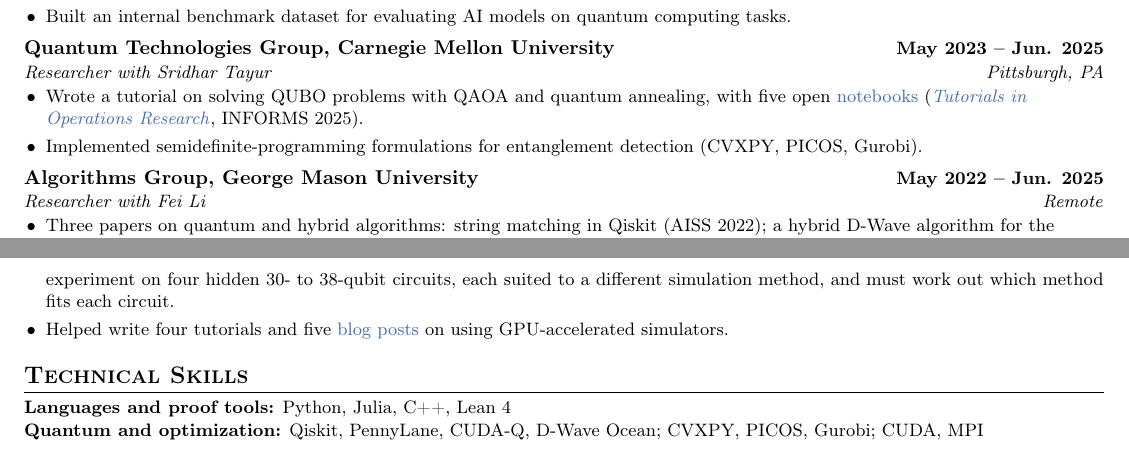
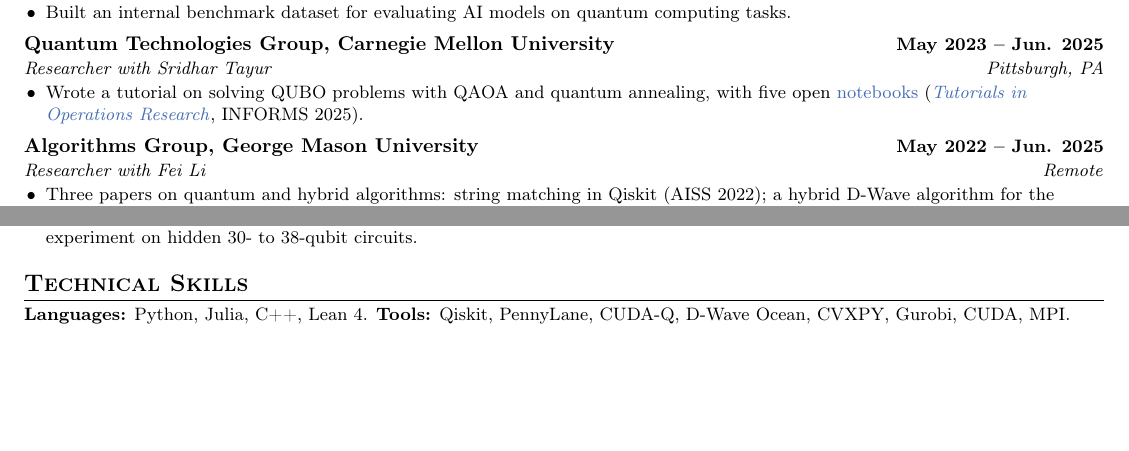
Before and after one commit to arulrhikm/arulrhikm.github.io, a LaTeX CV (arul_rhik_mazumder_cv.tex): two parts of pages 1 and 3 of 3 before the commit and two parts of pages 1 and 2 of 2 after it, joined at a grey line, cut so that both start at the same text, the shorter picture padded with empty space. Compiled offline with pdfLaTeX.

Commit message:
CV: trim to two pages
Co-Authored-By: Claude Opus 5.5 <noreply@anthropic.com>

```diff
--- a/arul_rhik_mazumder_cv.tex
+++ b/arul_rhik_mazumder_cv.tex
@@ -30,7 +30,7 @@
 \titlespacing*{\subsection}{0pt}{2pt}{1pt}
 
 % Compact lists
-\setlist[itemize]{leftmargin=1.1em, itemsep=3pt, parsep=0pt, topsep=1pt, partopsep=0pt}
+\setlist[itemize]{leftmargin=1.1em, itemsep=1.5pt, parsep=0pt, topsep=1pt, partopsep=0pt}
 \setlist[enumerate]{leftmargin=1.4em, itemsep=0.5pt, parsep=0pt, topsep=1pt, partopsep=0pt}
 
 % Entry heading: name and dates on line 1, role and place on line 2
@@ -114,7 +114,6 @@ algorithms beat classical ones.
 \begin{itemize}\small
   \item Wrote a tutorial on solving QUBO problems with QAOA and quantum annealing, with five open
   \href{https://github.com/arulrhikm/Solving-QUBOs-on-Quantum-Computers}{notebooks} (\href{https://pubsonline.informs.org/doi/abs/10.1287/educ.2025.0288}{\textit{Tutorials in Operations Research}}, INFORMS 2025).
-  \item Implemented semidefinite-programming formulations for entanglement detection (CVXPY, PICOS, Gurobi).
 \end{itemize}
 
 \entry{Algorithms Group, George Mason University}{May 2022 -- Jun. 2025}{Researcher with Fei Li}{Remote}
@@ -208,16 +206,13 @@ algorithms beat classical ones.
 \begin{itemize}\small
   \item Run hackathon tracks with Duke, Yale and Stanford, mostly for first- and second-year undergraduates
   (30--40 students in person and hundreds online per event). Built the Duke track from scratch: teams estimate
-  echo signals from Google's Quantum Echoes experiment on four hidden 30- to 38-qubit circuits, each suited to a
-  different simulation method, and must work out which method fits each circuit.
-  \item Helped write four tutorials and five \href{https://www.bluequbit.io/blog/quantum-advantage-inside-peaked-circuits}{blog posts} on using GPU-accelerated simulators.
+  echo signals from Google's Quantum Echoes experiment on hidden 30- to 38-qubit circuits.
 \end{itemize}
 
 %----------SKILLS----------
 \section{Technical Skills}
 \small
-\textbf{Languages and proof tools:} Python, Julia, C++, Lean 4\\
-\textbf{Quantum and optimization:} Qiskit, PennyLane, CUDA-Q, D-Wave Ocean; CVXPY, PICOS, Gurobi; CUDA, MPI
+\textbf{Languages:} Python, Julia, C++, Lean 4. \textbf{Tools:} Qiskit, PennyLane, CUDA-Q, D-Wave Ocean, CVXPY, Gurobi, CUDA, MPI.
 \normalsize
 
 \end{document}
```
Also changed, not shown: arul_rhik_mazumder_cv.tex (3 more changed lines).
